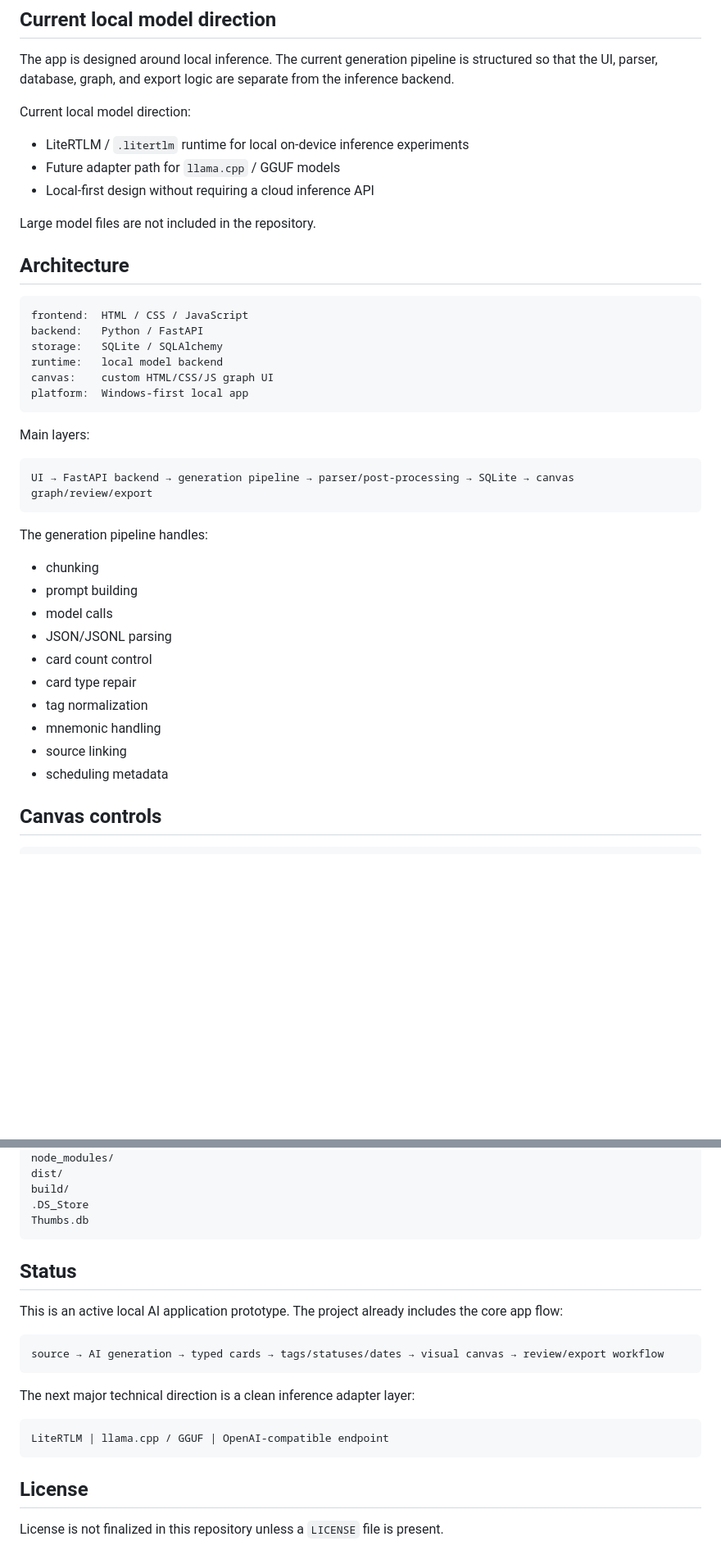
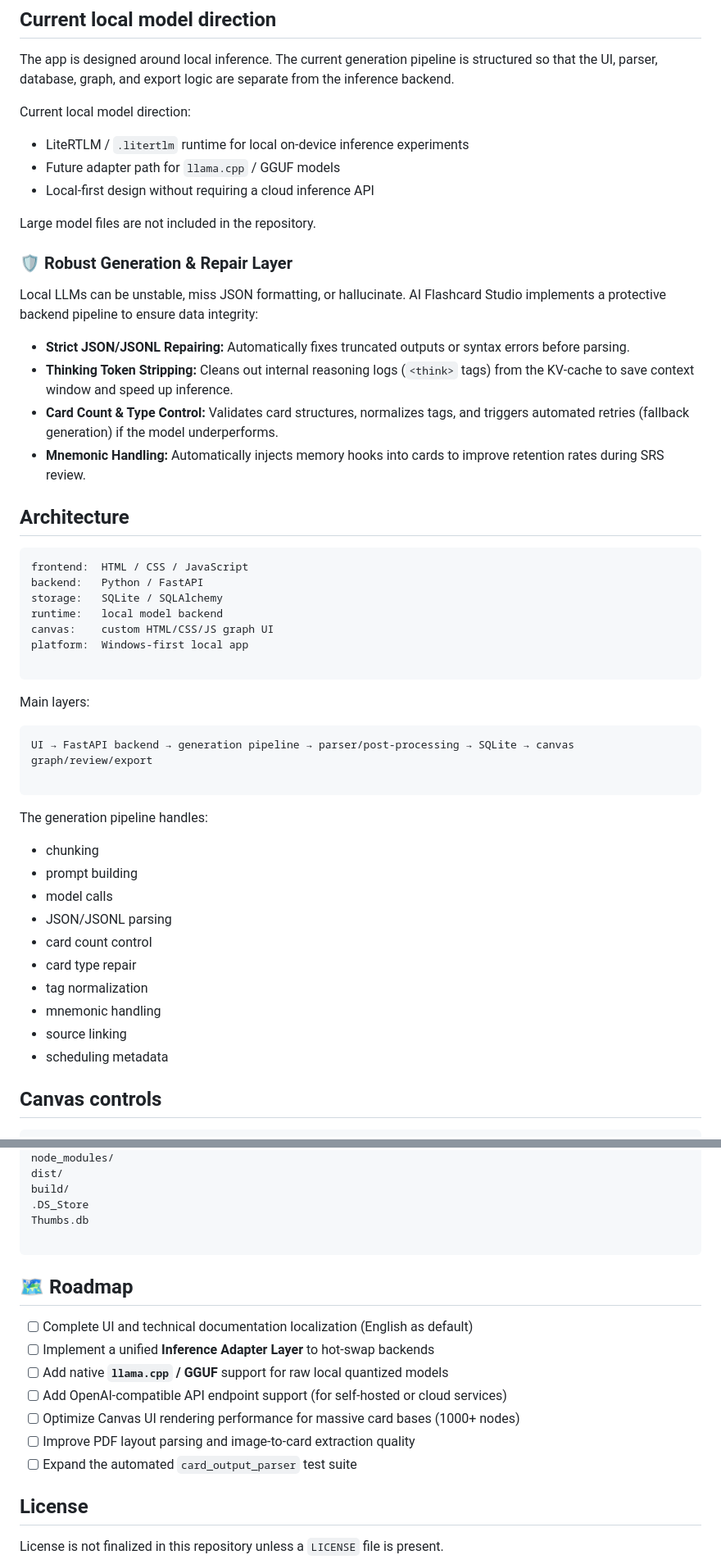
Before and after one commit to GreenPerfectAlt/ai-flashcard-studio, a Markdown page: README.md, 2 parts joined by grey strips. Shown at 82% size. Drawn GitHub-style; blank space fills up the shorter version.

````diff
--- a/README.md
+++ b/README.md
@@ -37,12 +54,18 @@ The project focuses on fast card creation, visual knowledge mapping, tag-based n
 The app is designed around local inference. The current generation pipeline is structured so that the UI, parser, database, graph, and export logic are separate from the inference backend.
 
 Current local model direction:
-
 - LiteRTLM / `.litertlm` runtime for local on-device inference experiments
 - Future adapter path for `llama.cpp` / GGUF models
 - Local-first design without requiring a cloud inference API
 
 Large model files are not included in the repository.
+
+### 🛡️ Robust Generation & Repair Layer
+Local LLMs can be unstable, miss JSON formatting, or hallucinate. AI Flashcard Studio implements a protective backend pipeline to ensure data integrity:
+- **Strict JSON/JSONL Repairing:** Automatically fixes truncated outputs or syntax errors before parsing.
+- **Thinking Token Stripping:** Cleans out internal reasoning logs (`<think>` tags) from the KV-cache to save context window and speed up inference.
+- **Card Count & Type Control:** Validates card structures, normalizes tags, and triggers automated retries (fallback generation) if the model underperforms.
+- **Mnemonic Handling:** Automatically injects memory hooks into cards to improve retention rates during SRS review.
 
 ## Architecture
 
@@ -53,26 +76,28 @@ storage:   SQLite / SQLAlchemy
 runtime:   local model backend
 canvas:    custom HTML/CSS/JS graph UI
 platform:  Windows-first local app
+
 ```
 
 Main layers:
 
 ```text
 UI → FastAPI backend → generation pipeline → parser/post-processing → SQLite → canvas graph/review/export
+
 ```
 
 The generation pipeline handles:
 
-- chunking
-- prompt building
-- model calls
-- JSON/JSONL parsing
-- card count control
-- card type repair
-- tag normalization
-- mnemonic handling
-- source linking
-- scheduling metadata
+* chunking
+* prompt building
+* model calls
+* JSON/JSONL parsing
+* card count control
+* card type repair
+* tag normalization
+* mnemonic handling
+* source linking
+* scheduling metadata
 
 ## Canvas controls
 
@@ -154,21 +181,18 @@ dist/
 build/
 .DS_Store
 Thumbs.db
+
 ```
 
-## Status
+## 🗺️ Roadmap
 
-This is an active local AI application prototype. The project already includes the core app flow:
-
-```text
-source → AI generation → typed cards → tags/statuses/dates → visual canvas → review/export workflow
-```
-
-The next major technical direction is a clean inference adapter layer:
-
-```text
-LiteRTLM | llama.cpp / GGUF | OpenAI-compatible endpoint
-```
+* [ ] Complete UI and technical documentation localization (English as default)
+* [ ] Implement a unified **Inference Adapter Layer** to hot-swap backends
+* [ ] Add native **`llama.cpp` / GGUF** support for raw local quantized models
+* [ ] Add OpenAI-compatible API endpoint support (for self-hosted or cloud services)
+* [ ] Optimize Canvas UI rendering performance for massive card bases (1000+ nodes)
+* [ ] Improve PDF layout parsing and image-to-card extraction quality
+* [ ] Expand the automated `card_output_parser` test suite
 
 ## License
 
````
Also changed, not shown: other parts of README.md (+36 -17 lines).
